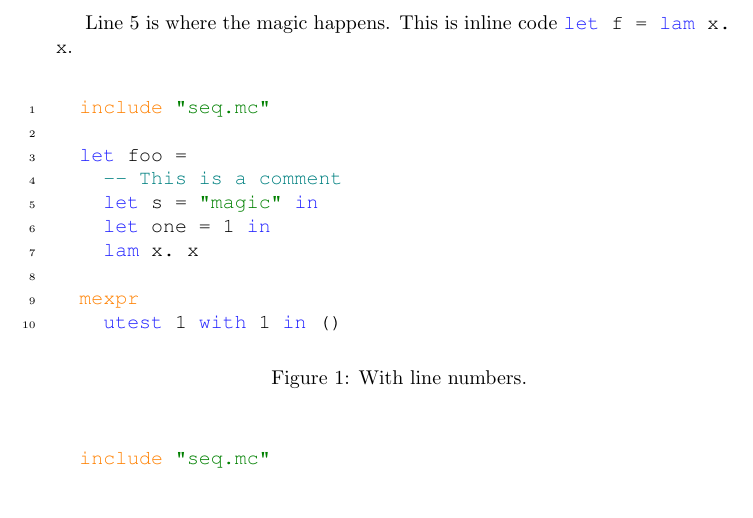
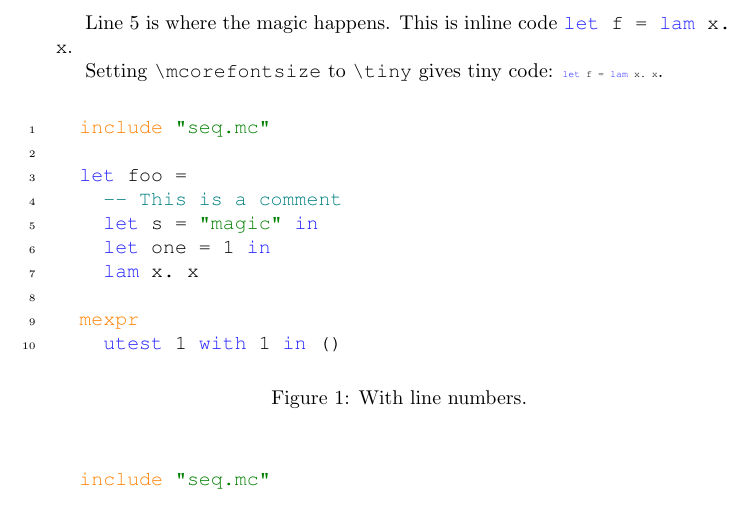
Before and after one commit to miking-lang/miking-latex, a LaTeX problem sheet (example.tex, which reads mcorelisting.tex): part of the page, cut so that both start at the same text. Compiled offline with pdfLaTeX.

Commit message:
Make font size configurable

```diff
--- a/example.tex
+++ b/example.tex
@@ -1,10 +1,18 @@
 \documentclass{article}
 
+\usepackage{verbatim}
 \input{mcorelisting}
 
 \begin{document}
 Line~\ref{l:magic} is where the magic happens. This is inline code
 \mcoreinline{let f = lam x. x}.
+
+\def \mcorefontsize {\tiny}
+%
+Setting \verb|\mcorefontsize| to \verb|\tiny| gives tiny code: \mcoreinline{let
+  f = lam x. x}.
+%
+\def \mcorefontsize {\normalsize}
 
 \begin{figure}[h]
   \begin{mcore-lines}
--- a/mcorelisting.tex
+++ b/mcorelisting.tex
@@ -2,7 +2,9 @@
 \usepackage{xcolor}
 \usepackage{courier}
 
-\newcommand\mcorefont{\fontfamily{pcr}\selectfont}
+\def \mcorefontsize {\normalsize}
+
+\def \mcorefont {\fontfamily{pcr}\selectfont\mcorefontsize}
 
 \definecolor{ckeywords}{rgb}{0.13,0.13,1}
 \definecolor{ccomments}{rgb}{0,0.5,0.5}
```
Also changed, not shown: example.pdf.
